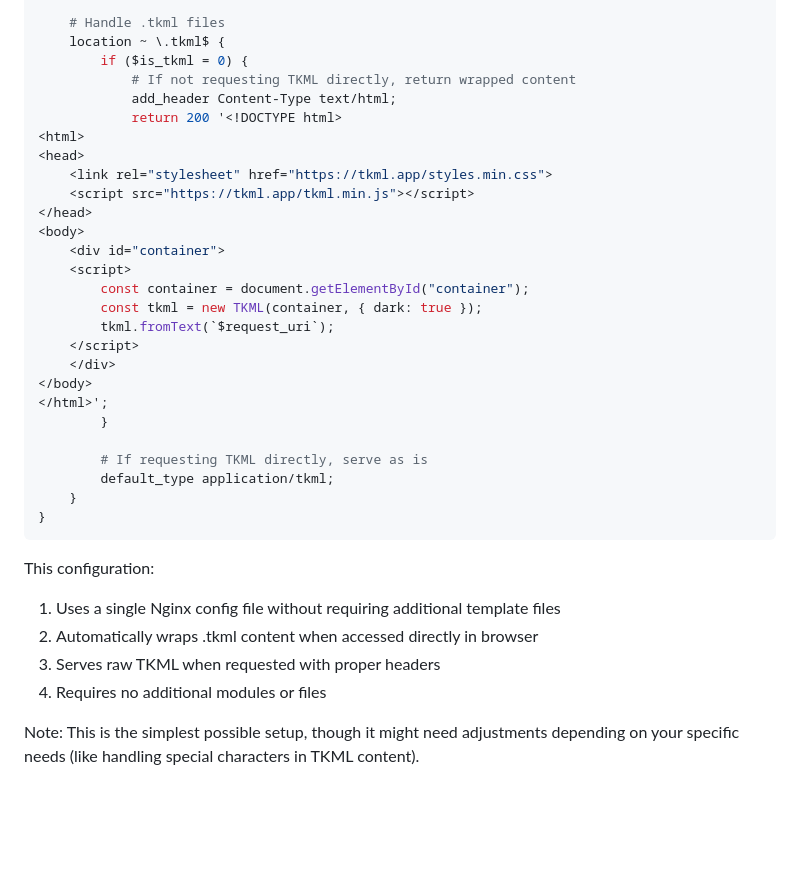
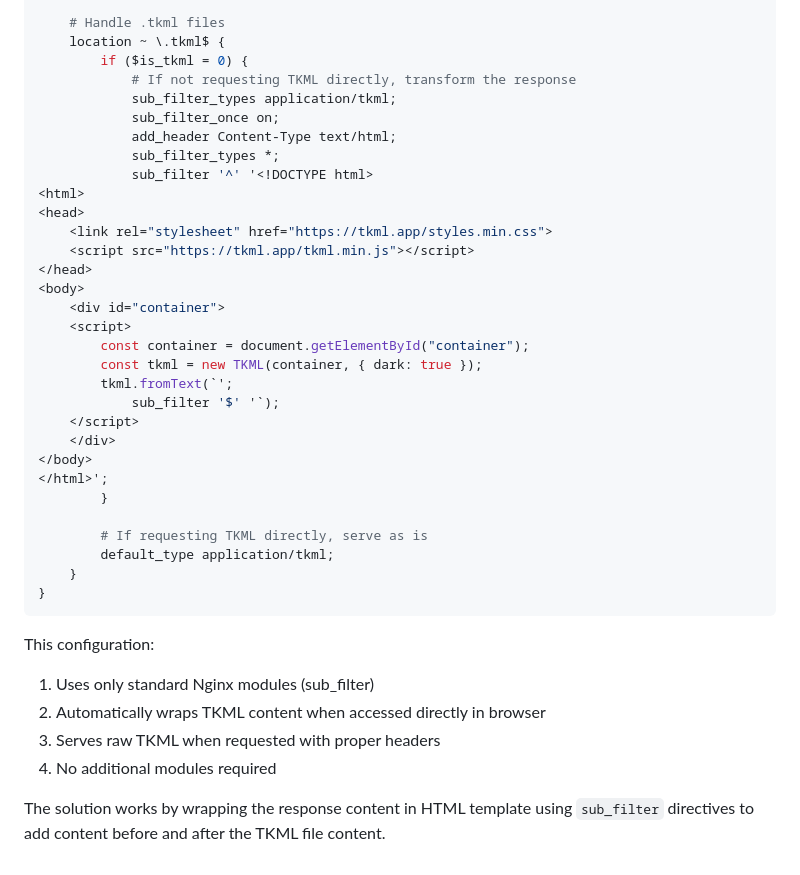
Before and after one commit to brainpicture/tkml, a Markdown page: readme.md, the part around the change. Rendered like a GitHub page; blank space fills up the shorter version.

Commit message:
fix nginx

````diff
--- a/readme.md
+++ b/readme.md
@@ -342,9 +342,12 @@ server {
     # Handle .tkml files
     location ~ \.tkml$ {
         if ($is_tkml = 0) {
-            # If not requesting TKML directly, return wrapped content
+            # If not requesting TKML directly, transform the response
+            sub_filter_types application/tkml;
+            sub_filter_once on;
             add_header Content-Type text/html;
-            return 200 '<!DOCTYPE html>
+            sub_filter_types *;
+            sub_filter '^' '<!DOCTYPE html>
 <html>
 <head>
     <link rel="stylesheet" href="https://tkml.app/styles.min.css">
@@ -355,7 +358,8 @@ server {
     <script>
         const container = document.getElementById("container");
         const tkml = new TKML(container, { dark: true });
-        tkml.fromText(`$request_uri`);
+        tkml.fromText(`';
+            sub_filter '$' '`);
     </script>
     </div>
 </body>
@@ -369,9 +373,9 @@ server {
 ```
 
 This configuration:
-1. Uses a single Nginx config file without requiring additional template files
-2. Automatically wraps .tkml content when accessed directly in browser
+1. Uses only standard Nginx modules (sub_filter)
+2. Automatically wraps TKML content when accessed directly in browser
 3. Serves raw TKML when requested with proper headers
-4. Requires no additional modules or files
+4. No additional modules required
 
-Note: This is the simplest possible setup, though it might need adjustments depending on your specific needs (like handling special characters in TKML content).
+The solution works by wrapping the response content in HTML template using `sub_filter` directives to add content before and after the TKML file content.
````
